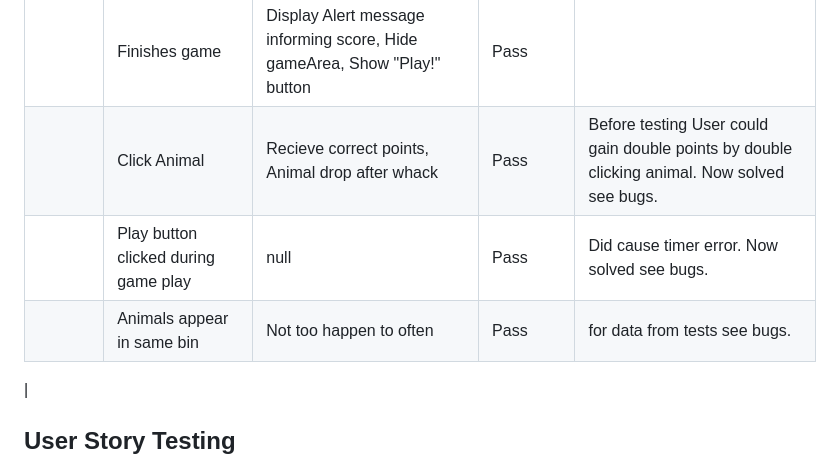
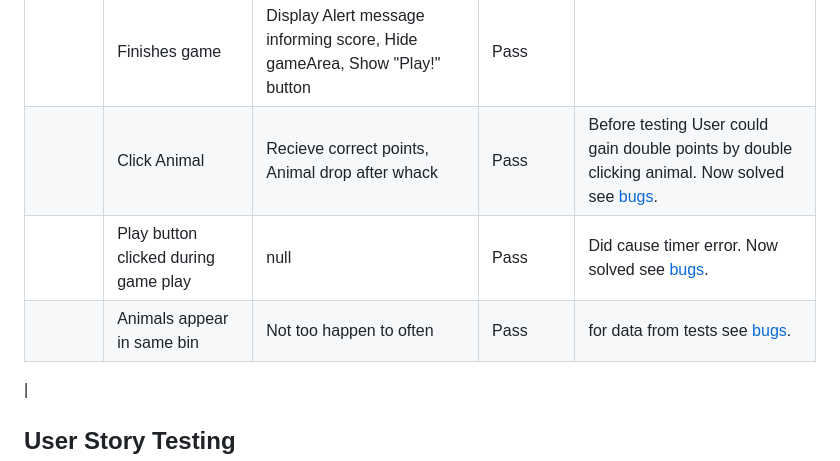
Before and after one commit to Jaycode88/msp-2, a Markdown page: TESTING.md, the part around the change. Drawn GitHub-style.

Commit message:
Add: links to bugs in defensive programming

```diff
--- a/TESTING.md
+++ b/TESTING.md
@@ -133,9 +133,9 @@ Defensive programming was manually tested with the below user acceptance testing
 |  | Click on About link         | Redirection to about on homepage | Pass |  |
 | | Click on "Play!" button | "Play!" button hide, Display gameArea, Start game, timer start, animal animation start | Pass |
 || Finishes game | Display Alert message informing score, Hide gameArea, Show "Play!"  button | Pass ||
-|| Click Animal | Recieve correct points, Animal drop after whack | Pass | Before testing  User could gain double points by double clicking animal. Now solved see bugs.||
-|| Play button clicked during game play | null | Pass | Did cause timer error. Now solved see bugs.||
-|| Animals appear in same bin | Not too happen to often | Pass | for data from tests see bugs. ||
+|| Click Animal | Recieve correct points, Animal drop after whack | Pass | Before testing  User could gain double points by double clicking animal. Now solved see [bugs](#bugs).||
+|| Play button clicked during game play | null | Pass | Did cause timer error. Now solved see [bugs](#bugs).||
+|| Animals appear in same bin | Not too happen to often | Pass | for data from tests see [bugs](#bugs). ||
 |
 
 ## User Story Testing
```
